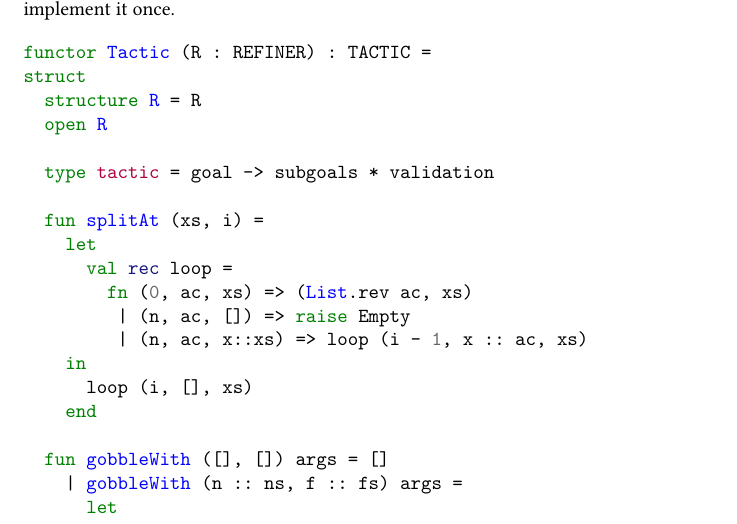
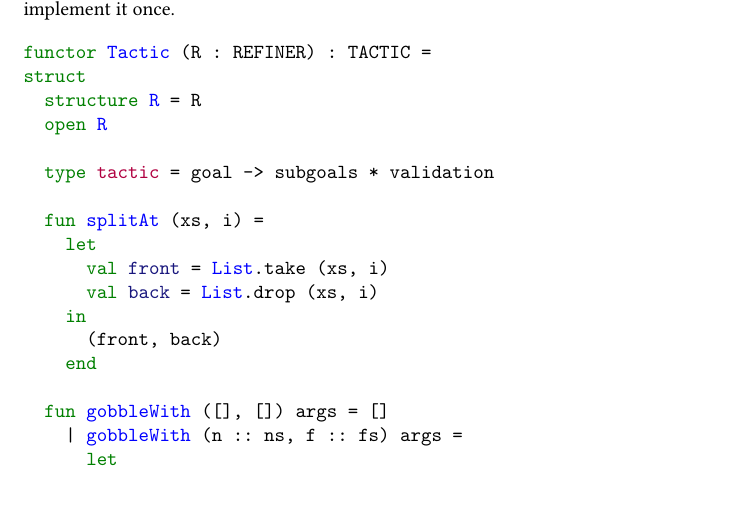
Before and after one commit to jonsterling/lcf-sequent-calculus-example, a LaTeX document (lcf-notes.tex): part of page 10 of 14, cut so that both start at the same text, the shorter picture padded with empty space. The pictures show the PDF file lcf-notes.pdf that the author committed with the source.

Commit message:
update notes with code fixes

```diff
--- a/lcf-notes.tex
+++ b/lcf-notes.tex
@@ -566,12 +566,10 @@ struct
 
   fun splitAt (xs, i) =
     let
-      val rec loop =
-        fn (0, ac, xs) => (List.rev ac, xs)
-         | (n, ac, []) => raise Empty
-         | (n, ac, x::xs) => loop (i - 1, x :: ac, xs)
+      val front = List.take (xs, i)
+      val back = List.drop (xs, i)
     in
-      loop (i, [], xs)
+      (front, back)
     end
 
   fun gobbleWith ([], []) args = []
```
Also changed, not shown: lcf-notes.pdf, lcf-notes.tex (2 more changed lines).
